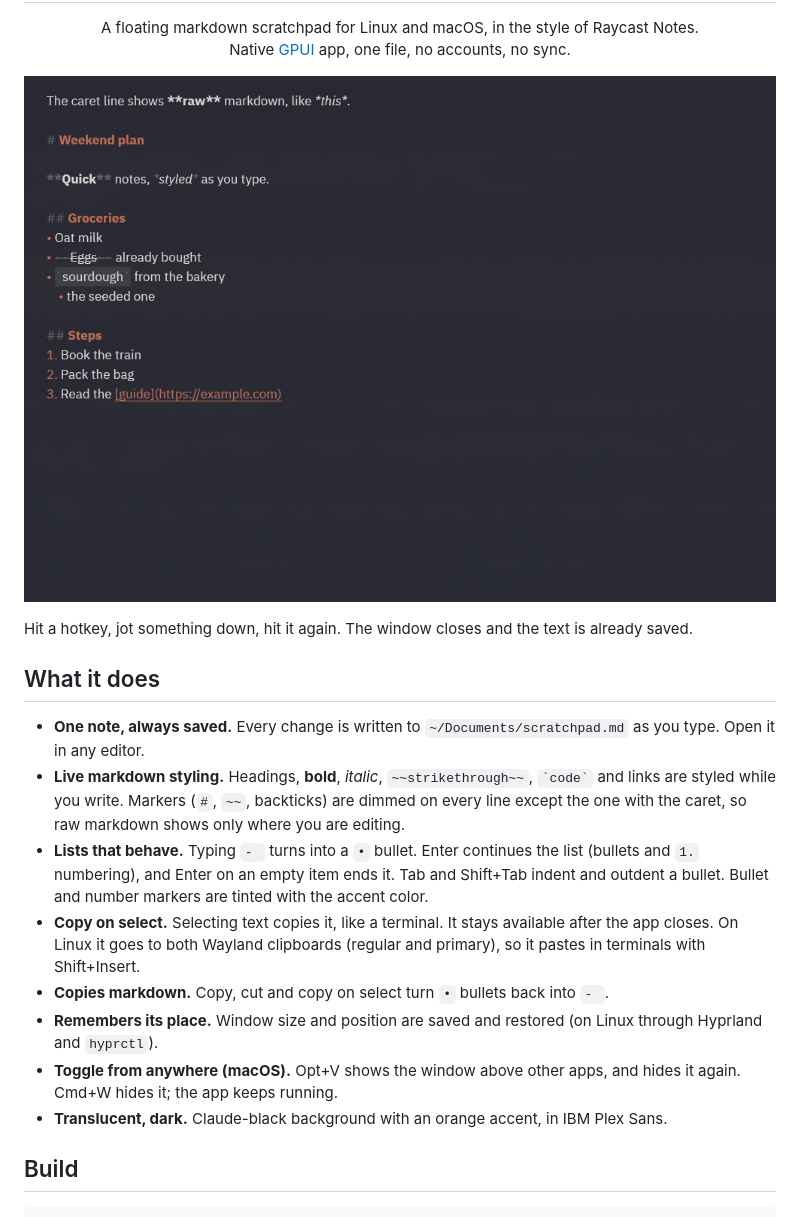
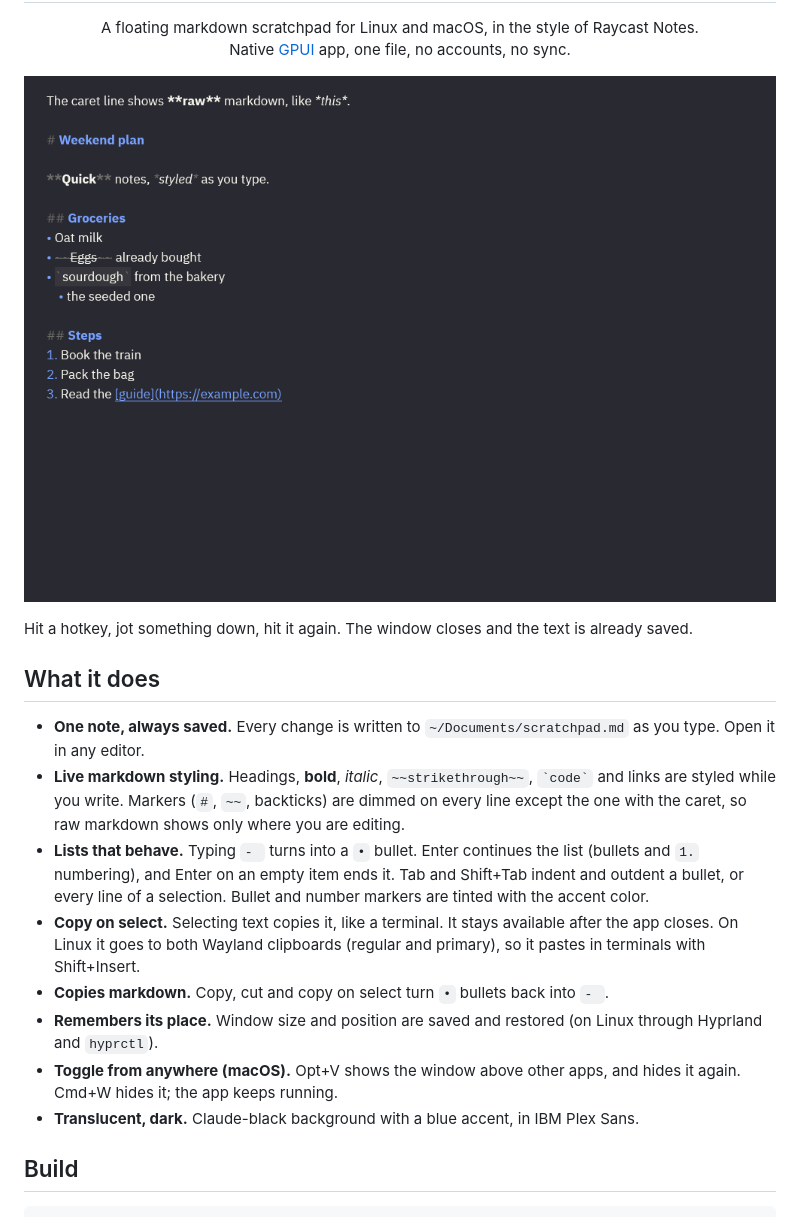
Before and after one commit to tnaftali/scratchpad, a Markdown page: README.md, the part around the change. GitHub-like rendering; pictures changed too: docs/screenshot.png.

Commit message:
docs: retake screenshot with blue accent, refresh README
Co-Authored-By: Claude Opus 5.5 <noreply@anthropic.com>
Claude-Session: https://claude.ai/code/session_01SymykefnwFRmVXNqn7z47A

```diff
--- a/README.md
+++ b/README.md
@@ -17,12 +17,12 @@ Hit a hotkey, jot something down, hit it again. The window closes and the text i
 
 - **One note, always saved.** Every change is written to `~/Documents/scratchpad.md` as you type. Open it in any editor.
 - **Live markdown styling.** Headings, **bold**, *italic*, `~~strikethrough~~`, `` `code` `` and links are styled while you write. Markers (`#`, `~~`, backticks) are dimmed on every line except the one with the caret, so raw markdown shows only where you are editing.
-- **Lists that behave.** Typing `- ` turns into a `•` bullet. Enter continues the list (bullets and `1.` numbering), and Enter on an empty item ends it. Tab and Shift+Tab indent and outdent a bullet. Bullet and number markers are tinted with the accent color.
+- **Lists that behave.** Typing `- ` turns into a `•` bullet. Enter continues the list (bullets and `1.` numbering), and Enter on an empty item ends it. Tab and Shift+Tab indent and outdent a bullet, or every line of a selection. Bullet and number markers are tinted with the accent color.
 - **Copy on select.** Selecting text copies it, like a terminal. It stays available after the app closes. On Linux it goes to both Wayland clipboards (regular and primary), so it pastes in terminals with Shift+Insert.
 - **Copies markdown.** Copy, cut and copy on select turn `•` bullets back into `- `.
 - **Remembers its place.** Window size and position are saved and restored (on Linux through Hyprland and `hyprctl`).
 - **Toggle from anywhere (macOS).** Opt+V shows the window above other apps, and hides it again. Cmd+W hides it; the app keeps running.
-- **Translucent, dark.** Claude-black background with an orange accent, in IBM Plex Sans.
+- **Translucent, dark.** Claude-black background with a blue accent, in IBM Plex Sans.
 
 ## Build
 
```
